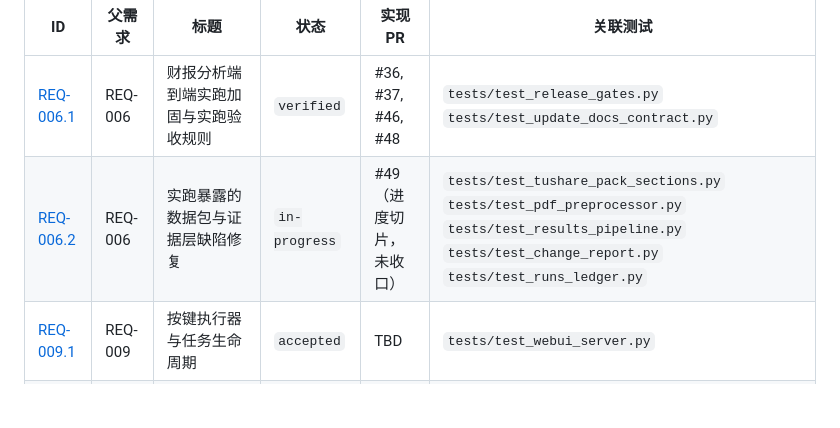
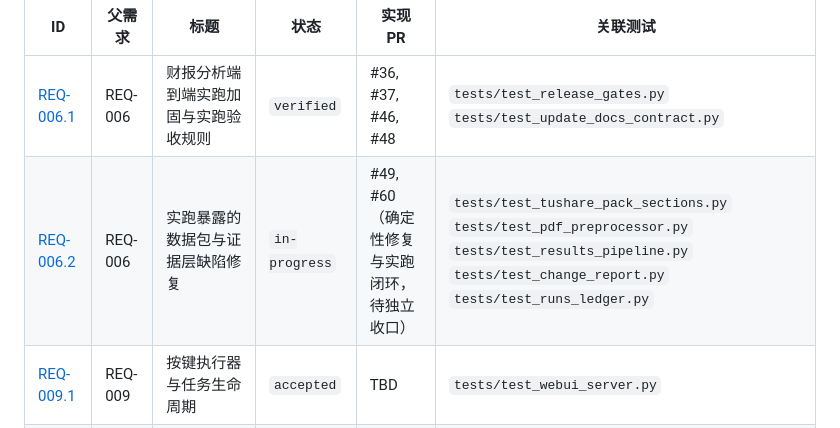
Before and after one commit to CHU-2002/Value_analysis_framework, a Markdown page: docs/requirements/ledger.md, the part around the change. GitHub-like rendering; blank space fills up the shorter version.

Commit message:
docs(req): link REQ-006.2 follow-up PR

```diff
--- a/docs/requirements/ledger.md
+++ b/docs/requirements/ledger.md
@@ -32,7 +32,7 @@
 | ID | 父需求 | 标题 | 状态 | 实现 PR | 关联测试 |
 |----|--------|------|------|---------|----------|
 | [REQ-006.1](REQ-006-requirement-test-dev-flow.md) | REQ-006 | 财报分析端到端实跑加固与实跑验收规则 | `verified` | #36, #37, #46, #48 | `tests/test_release_gates.py` `tests/test_update_docs_contract.py` |
-| [REQ-006.2](REQ-006-requirement-test-dev-flow.md) | REQ-006 | 实跑暴露的数据包与证据层缺陷修复 | `in-progress` | #49（进度切片，未收口） | `tests/test_tushare_pack_sections.py` `tests/test_pdf_preprocessor.py` `tests/test_results_pipeline.py` `tests/test_change_report.py` `tests/test_runs_ledger.py` |
+| [REQ-006.2](REQ-006-requirement-test-dev-flow.md) | REQ-006 | 实跑暴露的数据包与证据层缺陷修复 | `in-progress` | #49, #60（确定性修复与实跑闭环，待独立收口） | `tests/test_tushare_pack_sections.py` `tests/test_pdf_preprocessor.py` `tests/test_results_pipeline.py` `tests/test_change_report.py` `tests/test_runs_ledger.py` |
 | [REQ-009.1](REQ-009-local-gui-console.md) | REQ-009 | 按键执行器与任务生命周期 | `accepted` | TBD | `tests/test_webui_server.py` |
 | [REQ-009.2](REQ-009-local-gui-console.md) | REQ-009 | 报告浏览、图表与迭代台账视图 | `accepted` | TBD | `tests/test_webui_views.py` |
 | [REQ-009.3](REQ-009-local-gui-console.md) | REQ-009 | 可扩展框架与本地数据层（微内核 / 插件注册表 / 面板协议 / 数据缓存 / API 契约 / 安全中间件） | `verified` | #44, #45 | `tests/test_webui_framework.py` |
```
